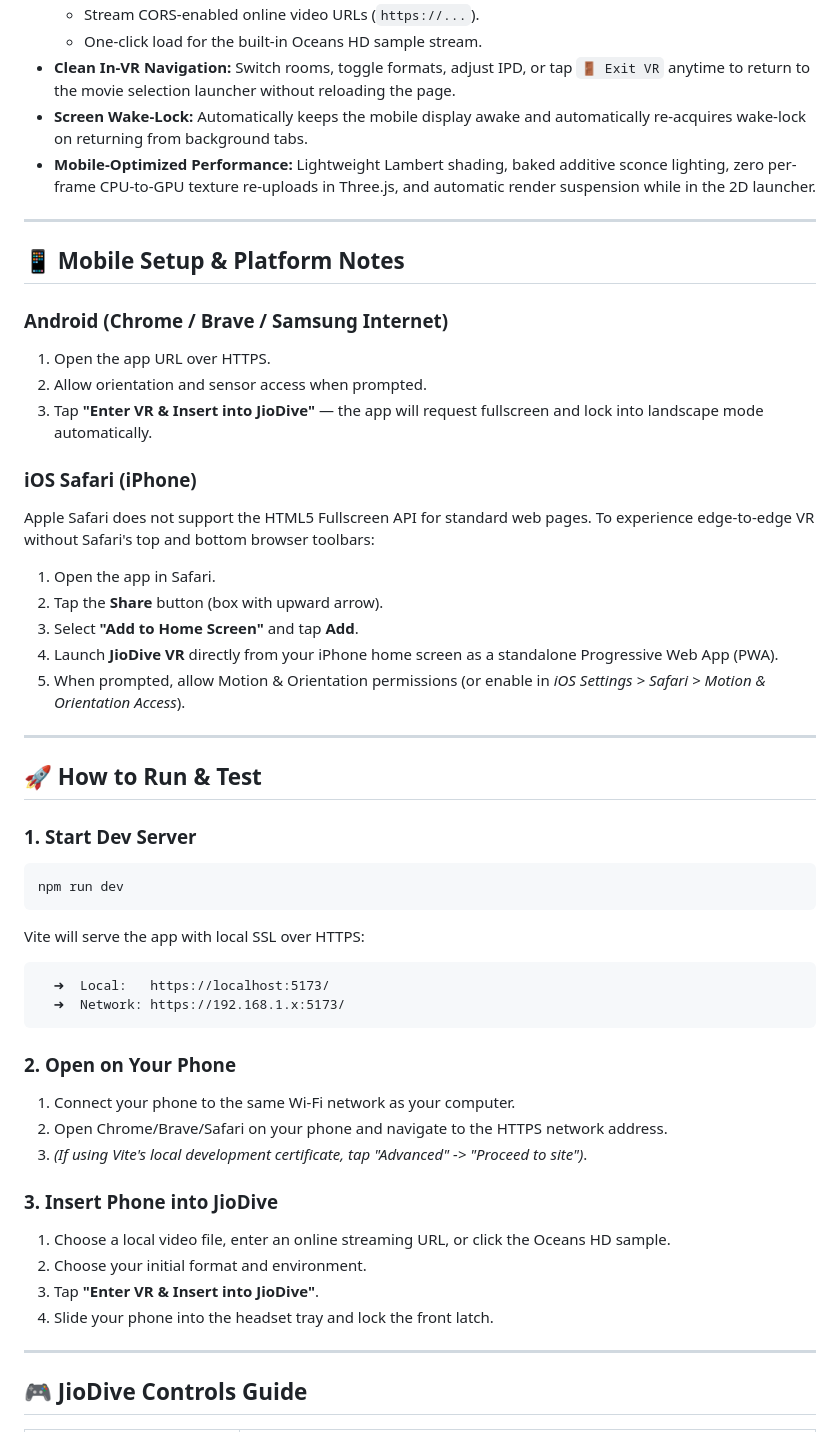
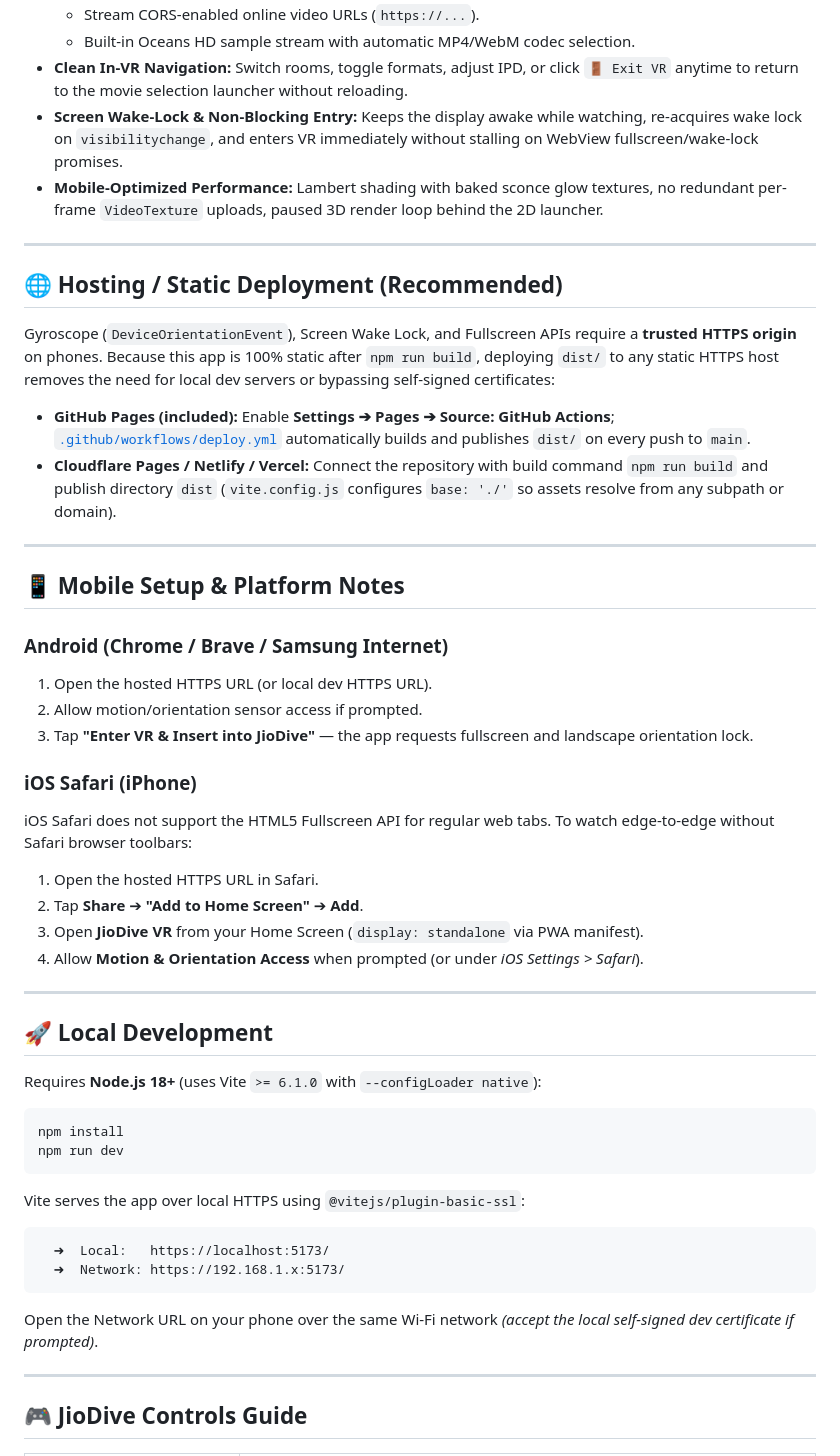
Before and after one commit to 0xArunabha/jiodive-cinema, a Markdown page: README.md, the part around one of its changes. Rendered like a GitHub page.

````diff
--- a/README.md
+++ b/README.md
@@ -27,51 +34,52 @@ A modern, high-performance Virtual Reality Theater player designed specifically
   - Stream CORS-enabled online video URLs (`https://...`).
-  - One-click load for the built-in Oceans HD sample stream.
-- **Clean In-VR Navigation:** Switch rooms, toggle formats, adjust IPD, or tap `🚪 Exit VR` anytime to return to the movie selection launcher without reloading the page.
-- **Screen Wake-Lock:** Automatically keeps the mobile display awake and automatically re-acquires wake-lock on returning from background tabs.
-- **Mobile-Optimized Performance:** Lightweight Lambert shading, baked additive sconce lighting, zero per-frame CPU-to-GPU texture re-uploads in Three.js, and automatic render suspension while in the 2D launcher.
+  - Built-in Oceans HD sample stream with automatic MP4/WebM codec selection.
+- **Clean In-VR Navigation:** Switch rooms, toggle formats, adjust IPD, or click `🚪 Exit VR` anytime to return to the movie selection launcher without reloading.
+- **Screen Wake-Lock & Non-Blocking Entry:** Keeps the display awake while watching, re-acquires wake lock on `visibilitychange`, and enters VR immediately without stalling on WebView fullscreen/wake-lock promises.
+- **Mobile-Optimized Performance:** Lambert shading with baked sconce glow textures, no redundant per-frame `VideoTexture` uploads, paused 3D render loop behind the 2D launcher.
+
+---
+
+## 🌐 Hosting / Static Deployment (Recommended)
+
+Gyroscope (`DeviceOrientationEvent`), Screen Wake Lock, and Fullscreen APIs require a **trusted HTTPS origin** on phones. Because this app is 100% static after `npm run build`, deploying `dist/` to any static HTTPS host removes the need for local dev servers or bypassing self-signed certificates:
+
+- **GitHub Pages (included):** Enable **Settings ➔ Pages ➔ Source: GitHub Actions**; [`.github/workflows/deploy.yml`](.github/workflows/deploy.yml) automatically builds and publishes `dist/` on every push to `main`.
+- **Cloudflare Pages / Netlify / Vercel:** Connect the repository with build command `npm run build` and publish directory `dist` (`vite.config.js` configures `base: './'` so assets resolve from any subpath or domain).
 
 ---
 
 ## 📱 Mobile Setup & Platform Notes
 
 ### Android (Chrome / Brave / Samsung Internet)
-1. Open the app URL over HTTPS.
-2. Allow orientation and sensor access when prompted.
-3. Tap **"Enter VR & Insert into JioDive"** — the app will request fullscreen and lock into landscape mode automatically.
+1. Open the hosted HTTPS URL (or local dev HTTPS URL).
+2. Allow motion/orientation sensor access if prompted.
+3. Tap **"Enter VR & Insert into JioDive"** — the app requests fullscreen and landscape orientation lock.
 
 ### iOS Safari (iPhone)
-Apple Safari does not support the HTML5 Fullscreen API for standard web pages. To experience edge-to-edge VR without Safari's top and bottom browser toolbars:
-1. Open the app in Safari.
-2. Tap the **Share** button (box with upward arrow).
-3. Select **"Add to Home Screen"** and tap **Add**.
-4. Launch **JioDive VR** directly from your iPhone home screen as a standalone Progressive Web App (PWA).
-5. When prompted, allow Motion & Orientation permissions (or enable in *iOS Settings > Safari > Motion & Orientation Access*).
+iOS Safari does not support the HTML5 Fullscreen API for regular web tabs. To watch edge-to-edge without Safari browser toolbars:
+1. Open the hosted HTTPS URL in Safari.
+2. Tap **Share** ➔ **"Add to Home Screen"** ➔ **Add**.
+3. Open **JioDive VR** from your Home Screen (`display: standalone` via PWA manifest).
+4. Allow **Motion & Orientation Access** when prompted (or under *iOS Settings > Safari*).
 
 ---
 
-## 🚀 How to Run & Test
+## 🚀 Local Development
 
-### 1. Start Dev Server
+Requires **Node.js 18+** (uses Vite `>= 6.1.0` with `--configLoader native`):
+
 ```bash
+npm install
 npm run dev
 ```
 
-Vite will serve the app with local SSL over HTTPS:
+Vite serves the app over local HTTPS using `@vitejs/plugin-basic-ssl`:
 ```
   ➜  Local:   https://localhost:5173/
   ➜  Network: https://192.168.1.x:5173/
 ```
 
-### 2. Open on Your Phone
-1. Connect your phone to the same Wi-Fi network as your computer.
-2. Open Chrome/Brave/Safari on your phone and navigate to the HTTPS network address.
-3. *(If using Vite's local development certificate, tap "Advanced" -> "Proceed to site")*.
-
-### 3. Insert Phone into JioDive
-1. Choose a local video file, enter an online streaming URL, or click the Oceans HD sample.
-2. Choose your initial format and environment.
-3. Tap **"Enter VR & Insert into JioDive"**.
-4. Slide your phone into the headset tray and lock the front latch.
+Open the Network URL on your phone over the same Wi-Fi network *(accept the local self-signed dev certificate if prompted)*.
 
 ---
 
````
Also changed, not shown: other parts of README.md (+26 -13 lines), docs/vr-cinema-preview.png (added), 8 other files.
